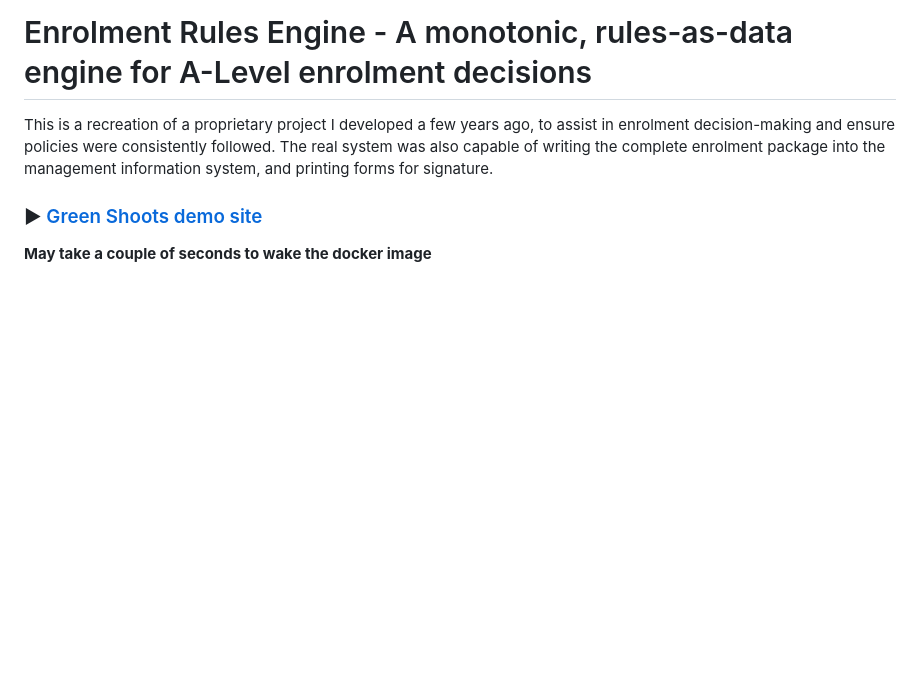
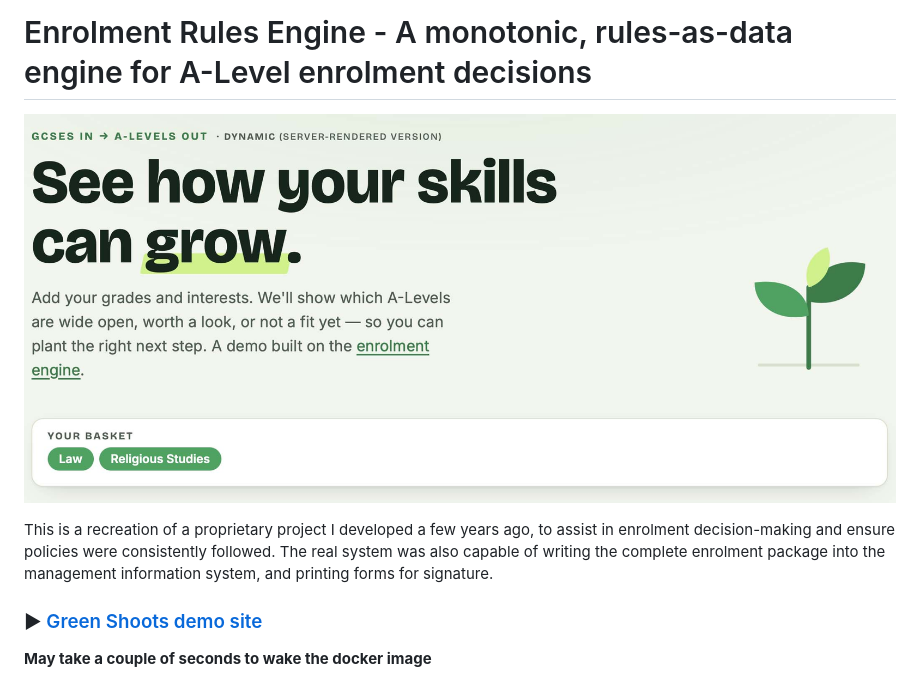
Before and after one commit to lookbusy1344/EnrolmentEngine, a Markdown page: README.md, the part around the change. Rendered like a GitHub page; pictures changed too: EnrolmentRules/Green_shoots.jpg (added); blank space fills up the shorter version.

Commit message:
docs: Green shoots banner

```diff
--- a/README.md
+++ b/README.md
@@ -1,4 +1,6 @@
 # Enrolment Rules Engine - A monotonic, rules-as-data engine for A-Level enrolment decisions
+
+![Green shoots](EnrolmentRules/Green_shoots.jpg)
 
 This is a recreation of a proprietary project I developed a few years ago, to assist in enrolment decision-making and ensure policies were consistently followed. The real system was also capable of writing the complete enrolment package into the management information system, and printing forms for signature.
 
```
Also changed, not shown: EnrolmentRules/README.md (+2 -0 lines).
